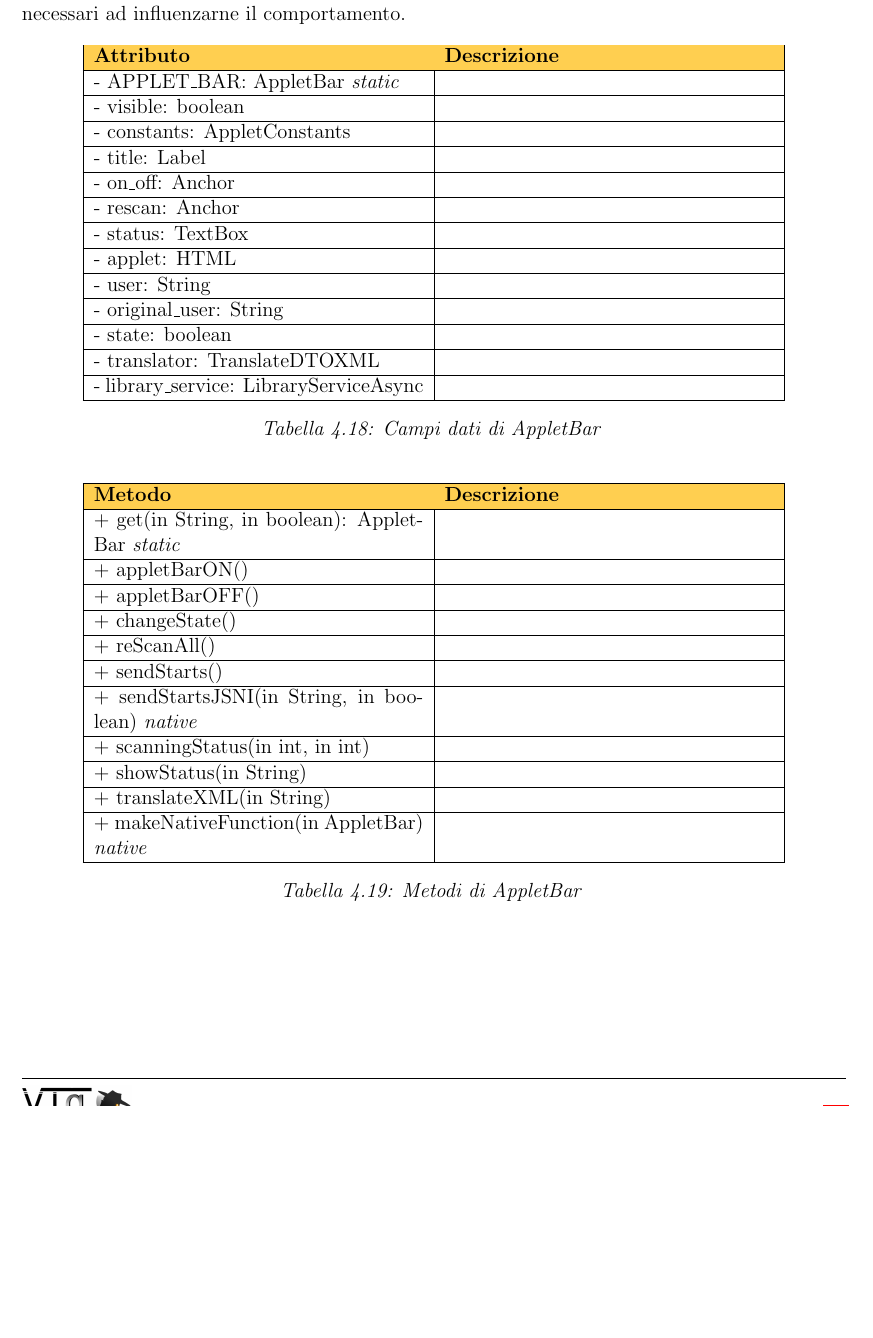
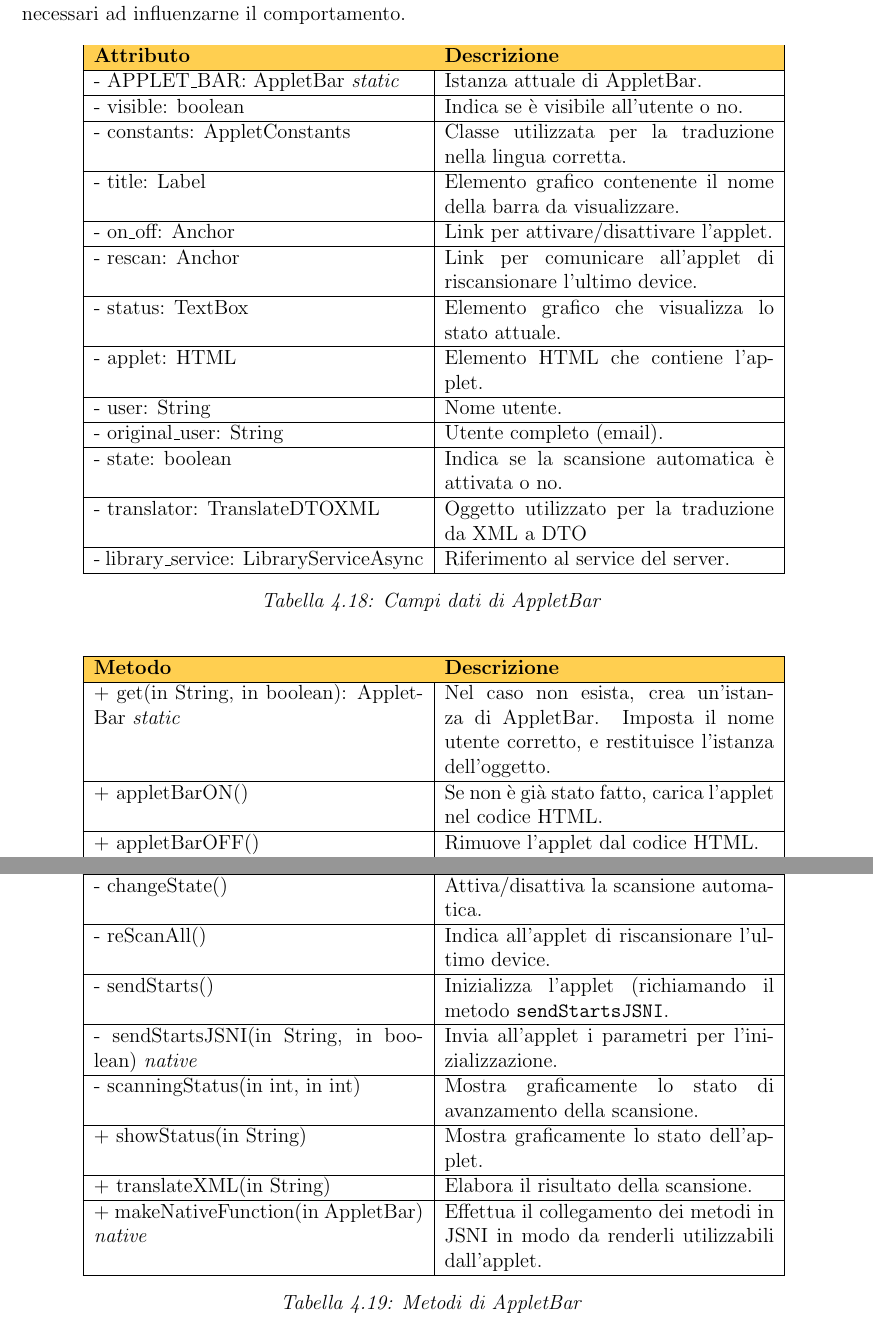
Before and after one commit to apalazzin/netmus.documents, a LaTeX document (DefinizioneDelProdotto.tex): part of page 51 of 101 before the commit and two parts of pages 51 and 52 of 102 after it, the two joined at a grey line, cut so that both start at the same text, the shorter picture padded with empty space. Compiled offline with pdfLaTeX; the source files are stored in an older character set and shown here as Unicode.

Commit message:
ADD DefinizioneDelProdotto.tex riempiti i campi delle tabelle riguardanti l'applet.

```diff
--- a/DefinizioneDelProdotto.tex
+++ b/DefinizioneDelProdotto.tex
@@ -1689,19 +1701,24 @@ controlli necessari ad influenzarne il comportamento.
 \hline
 \endfoot
 \endlastfoot
-- APPLET\_BAR: AppletBar \emph{static} & \\\hline
-- visible: boolean & \\\hline
-- constants: AppletConstants & \\\hline
-- title: Label & \\\hline
-- on\_off: Anchor & \\\hline
-- rescan: Anchor & \\\hline
-- status: TextBox & \\\hline
-- applet: HTML & \\\hline
-- user: String & \\\hline
-- original\_user: String & \\\hline
-- state: boolean & \\\hline
-- translator: TranslateDTOXML & \\\hline
-- library\_service: LibraryServiceAsync  & \\\hline
+- APPLET\_BAR: AppletBar \emph{static} & Istanza attuale di AppletBar.\\\hline
+- visible: boolean & Indica se \`e visibile all'utente o no.\\\hline
+- constants: AppletConstants & Classe utilizzata per la traduzione nella
+lingua corretta.\\\hline
+- title: Label & Elemento grafico contenente il nome della barra da
+visualizzare.\\\hline
+- on\_off: Anchor & Link per attivare/disattivare l'applet.\\\hline
+- rescan: Anchor & Link per comunicare all'applet di riscansionare
+l'ultimo device.\\\hline
+- status: TextBox & Elemento grafico che visualizza lo stato attuale.\\\hline
+- applet: HTML & Elemento HTML che contiene l'applet.\\\hline
+- user: String & Nome utente.\\\hline
+- original\_user: String & Utente completo (email).\\\hline
+- state: boolean & Indica se la scansione automatica \`e attivata o no.\\\hline
+- translator: TranslateDTOXML & Oggetto utilizzato per la traduzione da
+XML a DTO\\\hline
+- library\_service: LibraryServiceAsync & Riferimento al service del
+server.\\\hline
 \caption{Campi dati di AppletBar}
 \end{longtable}
 \begin{longtable}{|p{0.4\textwidth}|p{0.4\textwidth}|}
@@ -1714,17 +1731,25 @@ controlli necessari ad influenzarne il comportamento.
 \hline
 \endfoot
 \endlastfoot
-+ get(in String, in boolean): AppletBar \emph{static} & \\\hline
-+ appletBarON() & \\\hline
-+ appletBarOFF() & \\\hline
-+ changeState() & \\\hline
-+ reScanAll() & \\\hline
-+ sendStarts() & \\\hline
-+ sendStartsJSNI(in String, in boolean) \emph{native} & \\\hline
-+ scanningStatus(in int, in int) & \\\hline
-+ showStatus(in String) & \\\hline
-+ translateXML(in String) & \\\hline
-+ makeNativeFunction(in AppletBar) \emph{native} & \\\hline
++ get(in String, in boolean): AppletBar \emph{static} & Nel caso non
+esista, crea un'istanza di AppletBar. Imposta il nome utente corretto, e
+restituisce l'istanza dell'oggetto.\\\hline
++ appletBarON() & Se non \`e gi\`a stato fatto, carica l'applet nel codice
+HTML.\\\hline
++ appletBarOFF() & Rimuove l'applet dal codice HTML.\\\hline
+- changeState() & Attiva/disattiva la scansione automatica.\\\hline
+- reScanAll() & Indica all'applet di riscansionare l'ultimo device.\\\hline
+- sendStarts() & Inizializza l'applet (richiamando il metodo
+\co{sendStartsJSNI}.\\\hline
+- sendStartsJSNI(in String, in boolean) \emph{native} & Invia all'applet
+i parametri per l'inizializzazione.\\\hline
+- scanningStatus(in int, in int) & Mostra graficamente lo stato di avanzamento
+della scansione.\\\hline
++ showStatus(in String) & Mostra graficamente lo stato dell'applet.\\\hline
++ translateXML(in String) & Elabora il risultato della scansione.\\\hline
++ makeNativeFunction(in AppletBar) \emph{native} & Effettua il
+collegamento dei metodi in JSNI in modo da renderli utilizzabili
+dall'applet.\\\hline
 \caption{Metodi di AppletBar}
 \end{longtable}
 
```
Also changed, not shown: DefinizioneDelProdotto.tex (96 more changed lines).
